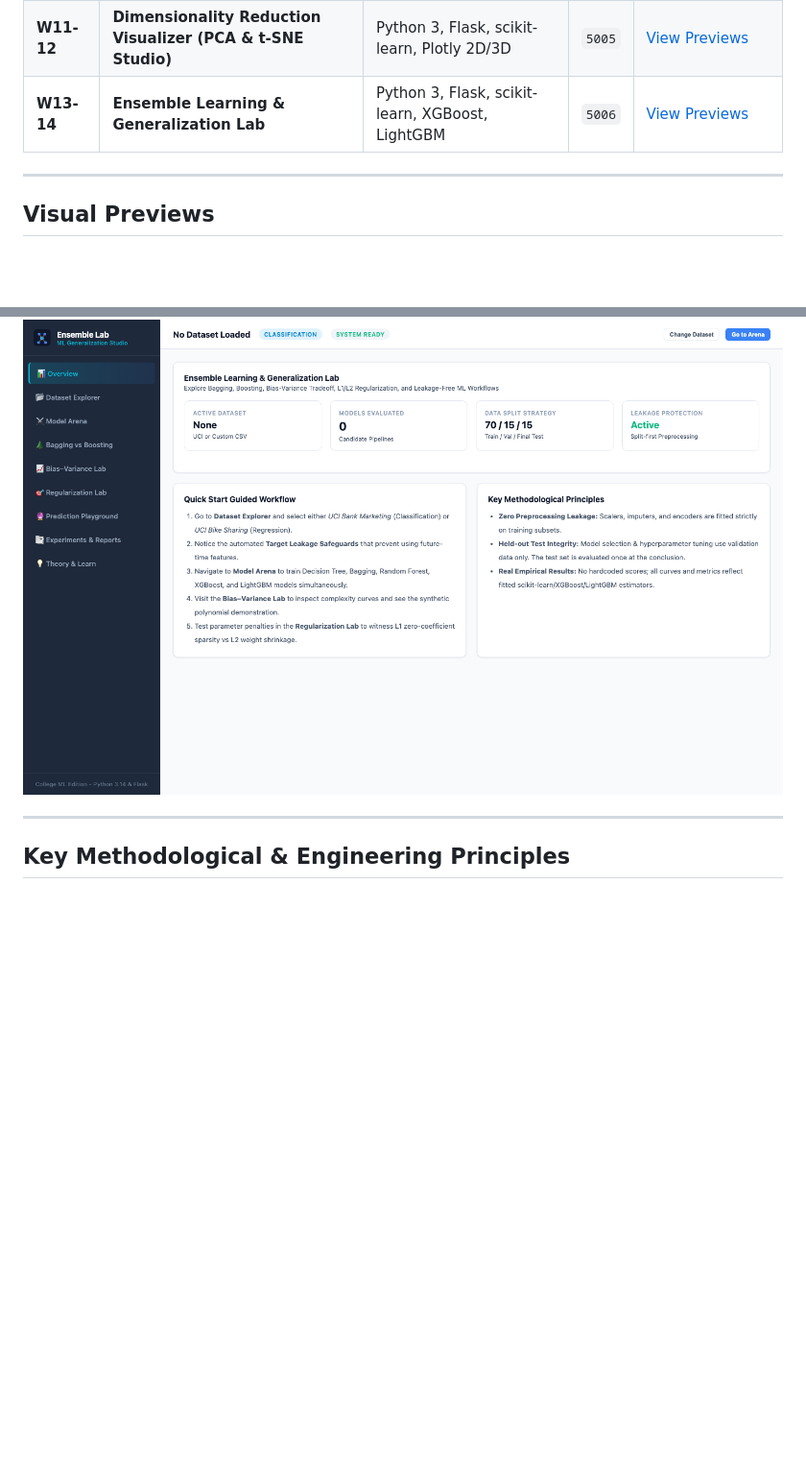
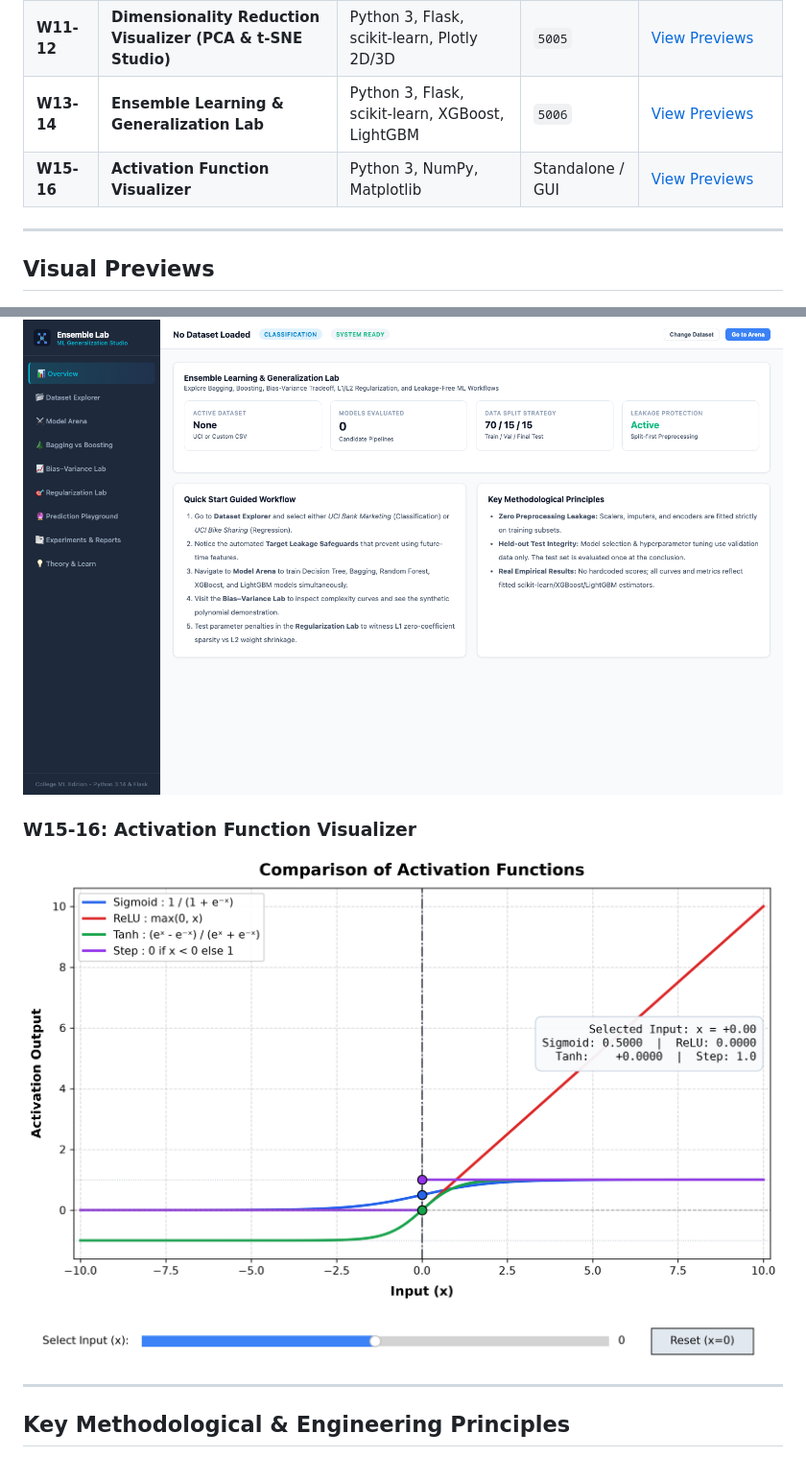
Before and after one commit to acharyaasharad/Hack-o-week-5th-Sem, a Markdown page: README.md, 2 parts joined by grey strips. Shown at 96% size. Drawn GitHub-style; pictures changed too: W15-16/screenshots/comparison_graph.png (added); blank space fills up the shorter version.

Commit message:
Add W15-16 Activation Function Visualizer, scripts, and update README

```diff
--- a/README.md
+++ b/README.md
@@ -17,6 +17,7 @@ Every week features an interactive, runnable web application built with professi
 | **W9-10** | **Customer Segmentation & Intelligence Dashboard** | Python 3, Flask, scikit-learn, K-Means, DBSCAN, Plotly.js | `5004` | [View Previews](W9-10/screenshots/README.md) |
 | **W11-12** | **Dimensionality Reduction Visualizer (PCA & t-SNE Studio)** | Python 3, Flask, scikit-learn, Plotly 2D/3D | `5005` | [View Previews](W11-12/screenshots/README.md) |
 | **W13-14** | **Ensemble Learning & Generalization Lab** | Python 3, Flask, scikit-learn, XGBoost, LightGBM | `5006` | [View Previews](W13-14/screenshots/README.md) |
+| **W15-16** | **Activation Function Visualizer** | Python 3, NumPy, Matplotlib | Standalone / GUI | [View Previews](W15-16/README.md) |
 
 ---
 
@@ -42,6 +43,9 @@ Every week features an interactive, runnable web application built with professi
 
 ### W13-14: Ensemble Learning & Generalization Lab
 ![W13-14 Overview](W13-14/screenshots/overview.png)
+
+### W15-16: Activation Function Visualizer
+![W15-16 Overview](W15-16/screenshots/comparison_graph.png)
 
 ---
 
```
Also changed, not shown: W15-16/README.md (added, +216 -0 lines), W15-16/theory.md (added, +206 -0 lines), W15-16/screenshots/individual_subplots.png (added), W15-16/screenshots/interactive_demo.png (added), 9 other files.
